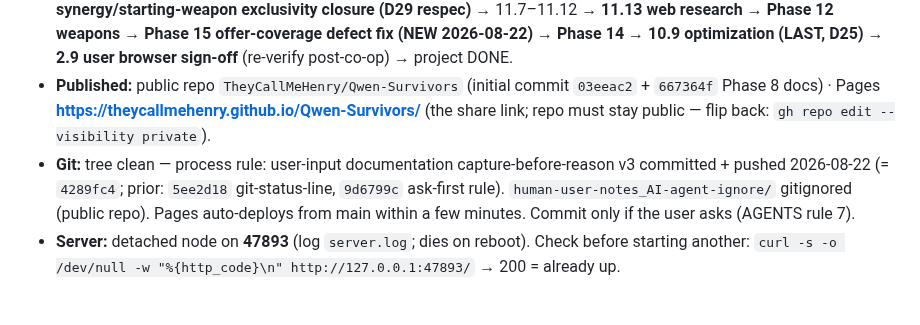
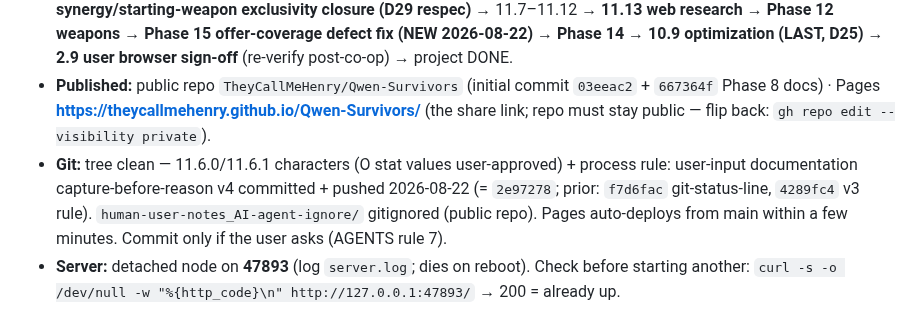
Before and after one commit to TheyCallMeHenry/Qwen-Survivors, a Markdown page: docs/PROGRESS.md, the part around the change. GitHub-like rendering.

Commit message:
docs: git status line - 11.6.0/11.6.1 characters + O stat approvals + process rule v4 committed (2e97278), tree clean

```diff
--- a/docs/PROGRESS.md
+++ b/docs/PROGRESS.md
@@ -9,7 +9,7 @@
 - **Gates (all three green before any tick):** `node tools/check.mjs` **33/33** · `node tools/test-logic.mjs` **407/407** · `node tools/test-boot.mjs` **`PASS boot-sim` (runs=4 + 11.1/11.2 E2E + 11.3 scaling + 11.4 leash + 11.5 exclusivity)**.
 - **Overall:** Phases 0–9 done (published) + 10.1–10.8 + 13.1–13.13 done (Phase 13 COMPLETE) + **11.1–11.5 + 11.6.0/11.6.1 done**; next **11.6.2 select UI (solo + co-op greyed-out, stats shown, D58 unlock shop, run-start weapon) → 11.6.3 ghost flow → 11.6.4 co-op sync/E2E** (11.6; O stat values approved 2026-08-22; D56–D62) + **11.6b synergy/starting-weapon exclusivity closure (D29 respec)** → 11.7–11.12 → **11.13 web research** → **Phase 12 weapons** → **Phase 15 offer-coverage defect fix (NEW 2026-08-22)** → **Phase 14** → **10.9 optimization (LAST, D25)** → **2.9 user browser sign-off** (re-verify post-co-op) → project DONE.
 - **Published:** public repo `TheyCallMeHenry/Qwen-Survivors` (initial commit `03eeac2` + `667364f` Phase 8 docs) · Pages **https://theycallmehenry.github.io/Qwen-Survivors/** (the share link; repo must stay public — flip back: `gh repo edit --visibility private`).
-- **Git:** tree clean — process rule: user-input documentation capture-before-reason v3 committed + pushed 2026-08-22 (= `4289fc4`; prior: `5ee2d18` git-status-line, `9d6799c` ask-first rule). `human-user-notes_AI-agent-ignore/` gitignored (public repo). Pages auto-deploys from main within a few minutes. Commit only if the user asks (AGENTS rule 7).
+- **Git:** tree clean — 11.6.0/11.6.1 characters (O stat values user-approved) + process rule: user-input documentation capture-before-reason v4 committed + pushed 2026-08-22 (= `2e97278`; prior: `f7d6fac` git-status-line, `4289fc4` v3 rule). `human-user-notes_AI-agent-ignore/` gitignored (public repo). Pages auto-deploys from main within a few minutes. Commit only if the user asks (AGENTS rule 7).
 - **Server:** detached node on **47893** (log `server.log`; dies on reboot). Check before starting another: `curl -s -o /dev/null -w "%{http_code}\n" http://127.0.0.1:47893/` → 200 = already up.
 
 ## Master Checklist
```
